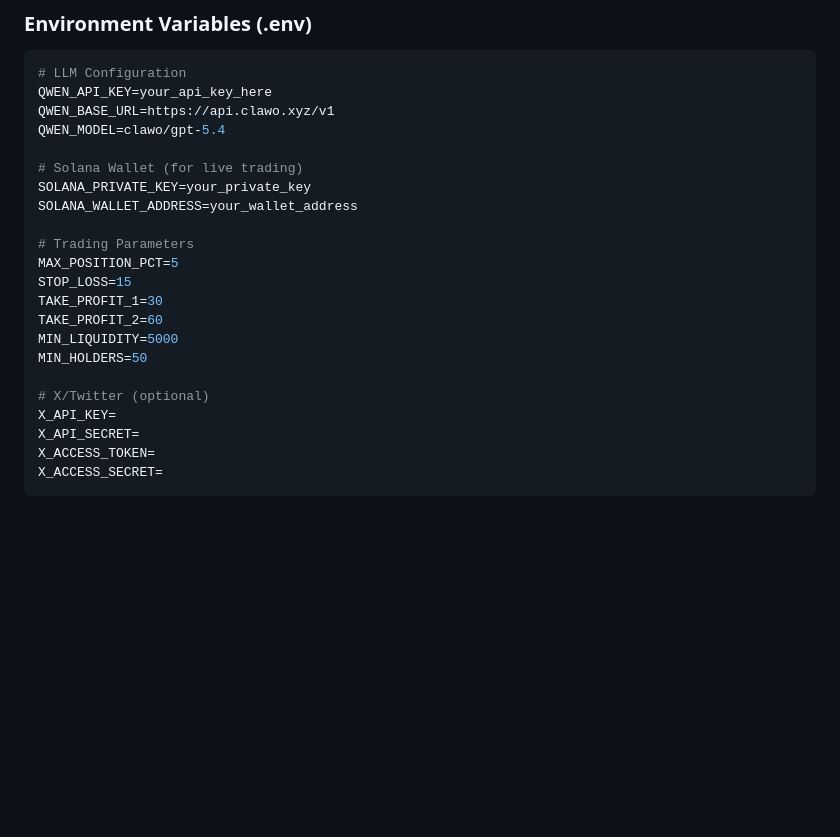
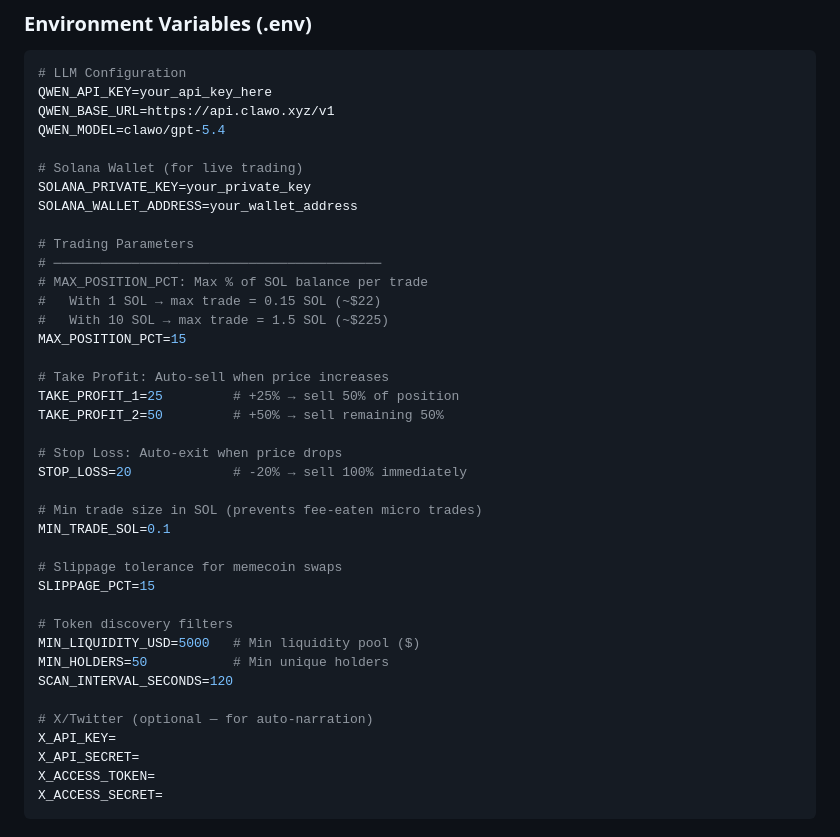
Before and after one commit to ionodeionode/SolScout_AI, a Markdown page: docs/SolScout_AI_Full_Documentation.md, the part around one of its changes. Rendered like a GitHub page; blank space fills up the shorter version.

```diff
--- a/docs/SolScout_AI_Full_Documentation.md
+++ b/docs/SolScout_AI_Full_Documentation.md
@@ -383,14 +444,31 @@ SOLANA_PRIVATE_KEY=your_private_key
 SOLANA_WALLET_ADDRESS=your_wallet_address
 
 # Trading Parameters
-MAX_POSITION_PCT=5
-STOP_LOSS=15
-TAKE_PROFIT_1=30
-TAKE_PROFIT_2=60
-MIN_LIQUIDITY=5000
-MIN_HOLDERS=50
+# ──────────────────────────────────────────
+# MAX_POSITION_PCT: Max % of SOL balance per trade
+#   With 1 SOL → max trade = 0.15 SOL (~$22)
+#   With 10 SOL → max trade = 1.5 SOL (~$225)
+MAX_POSITION_PCT=15
 
-# X/Twitter (optional)
+# Take Profit: Auto-sell when price increases
+TAKE_PROFIT_1=25         # +25% → sell 50% of position
+TAKE_PROFIT_2=50         # +50% → sell remaining 50%
+
+# Stop Loss: Auto-exit when price drops
+STOP_LOSS=20             # -20% → sell 100% immediately
+
+# Min trade size in SOL (prevents fee-eaten micro trades)
+MIN_TRADE_SOL=0.1
+
+# Slippage tolerance for memecoin swaps
+SLIPPAGE_PCT=15
+
+# Token discovery filters
+MIN_LIQUIDITY_USD=5000   # Min liquidity pool ($)
+MIN_HOLDERS=50           # Min unique holders
+SCAN_INTERVAL_SECONDS=120
+
+# X/Twitter (optional — for auto-narration)
 X_API_KEY=
 X_API_SECRET=
 X_ACCESS_TOKEN=
```
Also changed, not shown: other parts of docs/SolScout_AI_Full_Documentation.md (+78 -17 lines).
